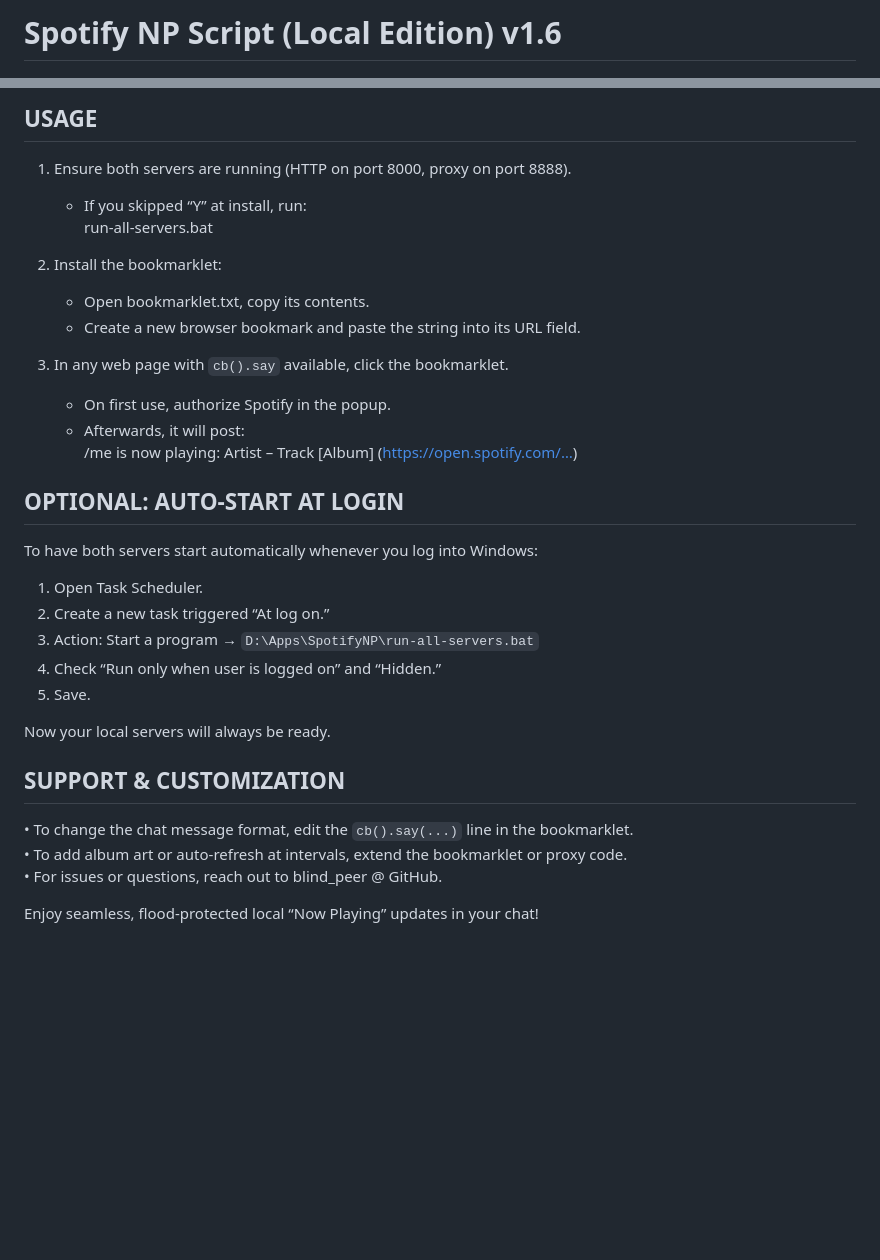
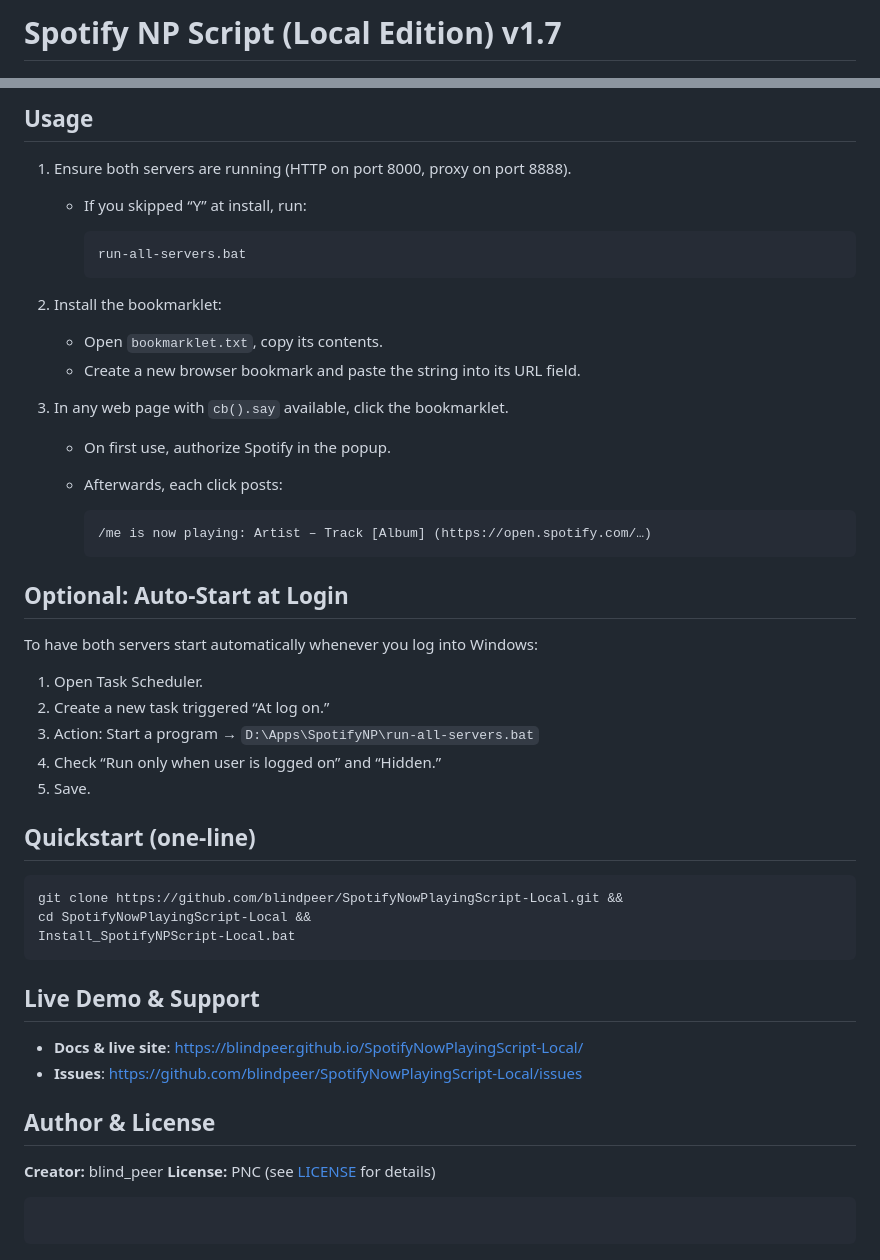
Before and after one commit to blindpeer/SpotifyNowPlayingScript-Local, a Markdown page: README.md, 2 parts joined by grey strips. Drawn GitHub-style; blank space fills up the shorter version.

Commit message:
Update README.md
v1.7

````diff
--- a/README.md
+++ b/README.md
@@ -1,3 +1,2 @@
-Spotify NP Script (Local Edition) v1.6
-===============
+# Spotify NP Script (Local Edition) v1.7
 
@@ -76,21 +85,28 @@ INSTALLATION
 
-USAGE
------
+## Usage
+
 1. Ensure both servers are running (HTTP on port 8000, proxy on port 8888).
-   - If you skipped “Y” at install, run:
-       run-all-servers.bat
 
+   * If you skipped “Y” at install, run:
+
+     ```bat
+     run-all-servers.bat
+     ```
 2. Install the bookmarklet:
-   - Open bookmarklet.txt, copy its contents.
-   - Create a new browser bookmark and paste the string into its URL field.
 
+   * Open `bookmarklet.txt`, copy its contents.
+   * Create a new browser bookmark and paste the string into its URL field.
 3. In any web page with `cb().say` available, click the bookmarklet.
-   - On first use, authorize Spotify in the popup.
-   - Afterwards, it will post:
-       /me is now playing: Artist – Track [Album] (https://open.spotify.com/…)
 
-OPTIONAL: AUTO-START AT LOGIN
------------------------------
+   * On first use, authorize Spotify in the popup.
+   * Afterwards, each click posts:
+
+     ```
+     /me is now playing: Artist – Track [Album] (https://open.spotify.com/…)
+     ```
+
+## Optional: Auto-Start at Login
+
 To have both servers start automatically whenever you log into Windows:
 
 1. Open Task Scheduler.
@@ -99,12 +115,23 @@ To have both servers start automatically whenever you log into Windows:
 4. Check “Run only when user is logged on” and “Hidden.”
 5. Save.
 
-Now your local servers will always be ready.
+## Quickstart (one-line)
 
-SUPPORT & CUSTOMIZATION
------------------------
-• To change the chat message format, edit the `cb().say(...)` line in the bookmarklet.
-• To add album art or auto-refresh at intervals, extend the bookmarklet or proxy code.
-• For issues or questions, reach out to blind_peer @ GitHub.
+```bash
+git clone https://github.com/blindpeer/SpotifyNowPlayingScript-Local.git &&
+cd SpotifyNowPlayingScript-Local &&
+Install_SpotifyNPScript-Local.bat
+```
 
-Enjoy seamless, flood-protected local “Now Playing” updates in your chat!
+## Live Demo & Support
+
+* **Docs & live site**: [https://blindpeer.github.io/SpotifyNowPlayingScript-Local/](https://blindpeer.github.io/SpotifyNowPlayingScript-Local/)
+* **Issues**: [https://github.com/blindpeer/SpotifyNowPlayingScript-Local/issues](https://github.com/blindpeer/SpotifyNowPlayingScript-Local/issues)
+
+## Author & License
+
+**Creator:** blind\_peer
+**License:** PNC (see [LICENSE](LICENSE) for details)
+
+```
+```
````
Also changed, not shown: other parts of README.md (+67 -57 lines).
